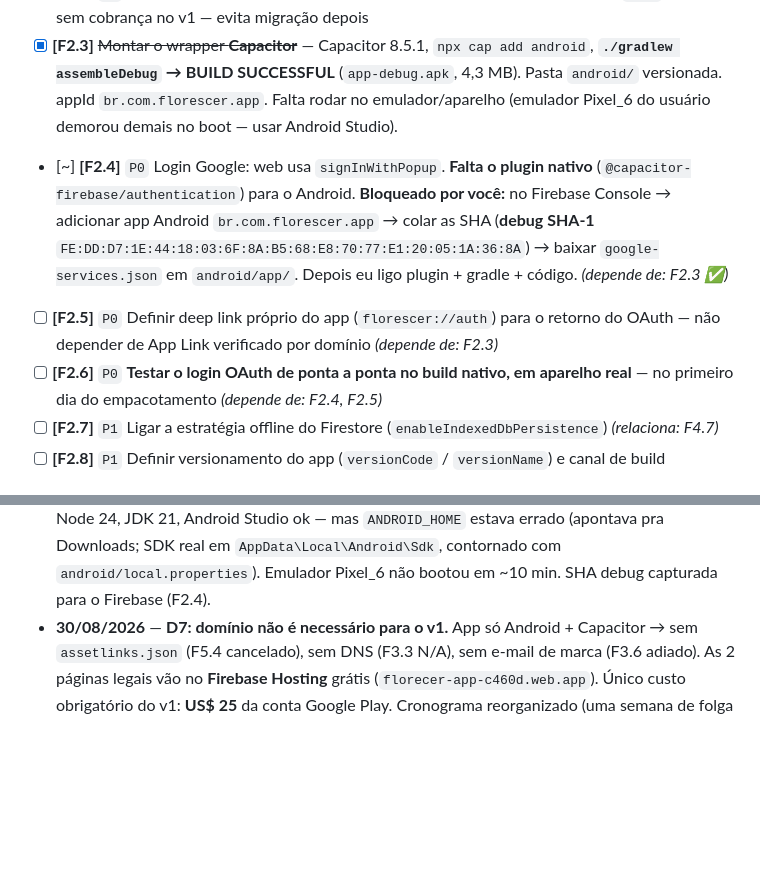
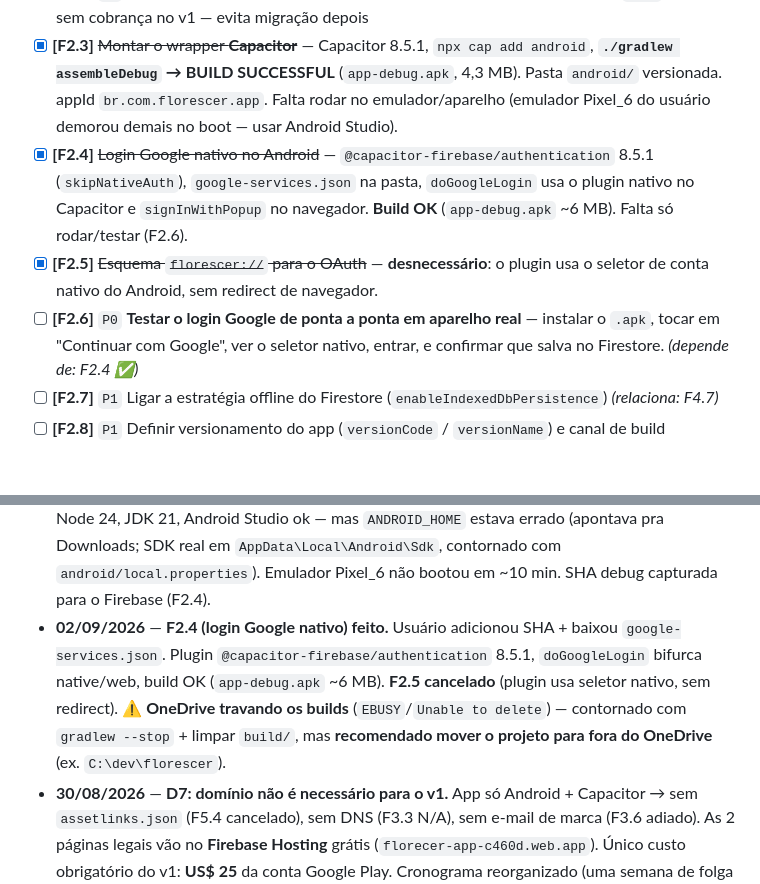
Before and after one commit to lbarrosandre/florecer, a Markdown page: TAREFAS.md, 2 parts joined by grey strips. Drawn GitHub-style; blank space fills up the shorter version.

Commit message:
docs: F2.4 feito (login Google nativo); F2.5 cancelado
Co-Authored-By: Claude Sonnet 5 <noreply@anthropic.com>

```diff
--- a/TAREFAS.md
+++ b/TAREFAS.md
@@ -70,9 +70,9 @@ _Domínio (`florescer.com.br`): **opcional, adiado** (ver D7)._
 - [ ] **[F2.1]** `P0` Documento `ARQUITETURA.md` no repo com as decisões D1/D2/D4 registradas _(depende de: F3.1)_
 - [ ] **[F2.2]** `P0` Modelar tabela de assinatura no Firestore com **provedor como campo** (`play`), mesmo sem cobrança no v1 — evita migração depois
 - [x] **[F2.3]** ~~Montar o wrapper **Capacitor**~~ — Capacitor 8.5.1, `npx cap add android`, **`./gradlew assembleDebug` → BUILD SUCCESSFUL** (`app-debug.apk`, 4,3 MB). Pasta `android/` versionada. appId `br.com.florescer.app`. Falta rodar no emulador/aparelho (emulador Pixel_6 do usuário demorou demais no boot — usar Android Studio).
-- [~] **[F2.4]** `P0` Login Google: web usa `signInWithPopup`. **Falta o plugin nativo** (`@capacitor-firebase/authentication`) para o Android. **Bloqueado por você:** no Firebase Console → adicionar app Android `br.com.florescer.app` → colar as SHA (**debug SHA-1** `FE:DD:D7:1E:44:18:03:6F:8A:B5:68:E8:70:77:E1:20:05:1A:36:8A`) → baixar `google-services.json` em `android/app/`. Depois eu ligo plugin + gradle + código. _(depende de: F2.3 ✅)_
-- [ ] **[F2.5]** `P0` Definir deep link próprio do app (`florescer://auth`) para o retorno do OAuth — não depender de App Link verificado por domínio _(depende de: F2.3)_
-- [ ] **[F2.6]** `P0` **Testar o login OAuth de ponta a ponta no build nativo, em aparelho real** — no primeiro dia do empacotamento _(depende de: F2.4, F2.5)_
+- [x] **[F2.4]** ~~Login Google nativo no Android~~ — `@capacitor-firebase/authentication` 8.5.1 (`skipNativeAuth`), `google-services.json` na pasta, `doGoogleLogin` usa o plugin nativo no Capacitor e `signInWithPopup` no navegador. **Build OK** (`app-debug.apk` ~6 MB). Falta só rodar/testar (F2.6).
+- [x] **[F2.5]** ~~Esquema `florescer://` para o OAuth~~ — **desnecessário**: o plugin usa o seletor de conta nativo do Android, sem redirect de navegador.
+- [ ] **[F2.6]** `P0` **Testar o login Google de ponta a ponta em aparelho real** — instalar o `.apk`, tocar em "Continuar com Google", ver o seletor nativo, entrar, e confirmar que salva no Firestore. _(depende de: F2.4 ✅)_
 - [ ] **[F2.7]** `P1` Ligar a estratégia offline do Firestore (`enableIndexedDbPersistence`) _(relaciona: F4.7)_
 - [ ] **[F2.8]** `P1` Definir versionamento do app (`versionCode` / `versionName`) e canal de build
 
@@ -235,4 +235,5 @@ Da tese registrada na Carta de Navegação. Regra: cada recurso novo reforça **
 - **30/08/2026** — **Fase 3** (`origin/main`): planta SVG (8 estágios), card na Home, tela **Jornada** (planta grande + grade de conquistas + desafio semanal opt-in), animações (crescimento, regada, volta, conquista), `backfillCareDays` (usa histórico existente). Gamificação **DP-F v1 completa** — falta o usuário testar no navegador (Ctrl+Shift+R).
 - **30/08/2026** — **Escopo do v1 congelado.** O usuário levantou que o app está "pobre" (falta meditação, registro raso). Decisão: v1 lança enxuto e grátis; profundidade (meditação guiada, thought record TCC, insights pro, relatório PDF, programas) vira **Roadmap de produto RP-1..7**, pós-lançamento, com o psicólogo (DP-C2). Registrado aqui e na Carta de Navegação.
 - **31/08/2026** — **F4.15/F4.18** (paths relativos, grafia "Florescer"). **F2.3: wrapper Capacitor 8 montado e buildando** (`./gradlew assembleDebug` → `app-debug.apk`). Ambiente do usuário: Node 24, JDK 21, Android Studio ok — mas `ANDROID_HOME` estava errado (apontava pra Downloads; SDK real em `AppData\Local\Android\Sdk`, contornado com `android/local.properties`). Emulador Pixel_6 não bootou em ~10 min. SHA debug capturada para o Firebase (F2.4).
+- **02/09/2026** — **F2.4 (login Google nativo) feito.** Usuário adicionou SHA + baixou `google-services.json`. Plugin `@capacitor-firebase/authentication` 8.5.1, `doGoogleLogin` bifurca native/web, build OK (`app-debug.apk` ~6 MB). **F2.5 cancelado** (plugin usa seletor nativo, sem redirect). ⚠️ **OneDrive travando os builds** (`EBUSY`/`Unable to delete`) — contornado com `gradlew --stop` + limpar `build/`, mas **recomendado mover o projeto para fora do OneDrive** (ex. `C:\dev\florescer`).
 - **30/08/2026** — **D7: domínio não é necessário para o v1.** App só Android + Capacitor → sem `assetlinks.json` (F5.4 cancelado), sem DNS (F3.3 N/A), sem e-mail de marca (F3.6 adiado). As 2 páginas legais vão no **Firebase Hosting** grátis (`florecer-app-c460d.web.app`). Único custo obrigatório do v1: **US$ 25** da conta Google Play. Cronograma reorganizado (uma semana de folga a mais).
```
